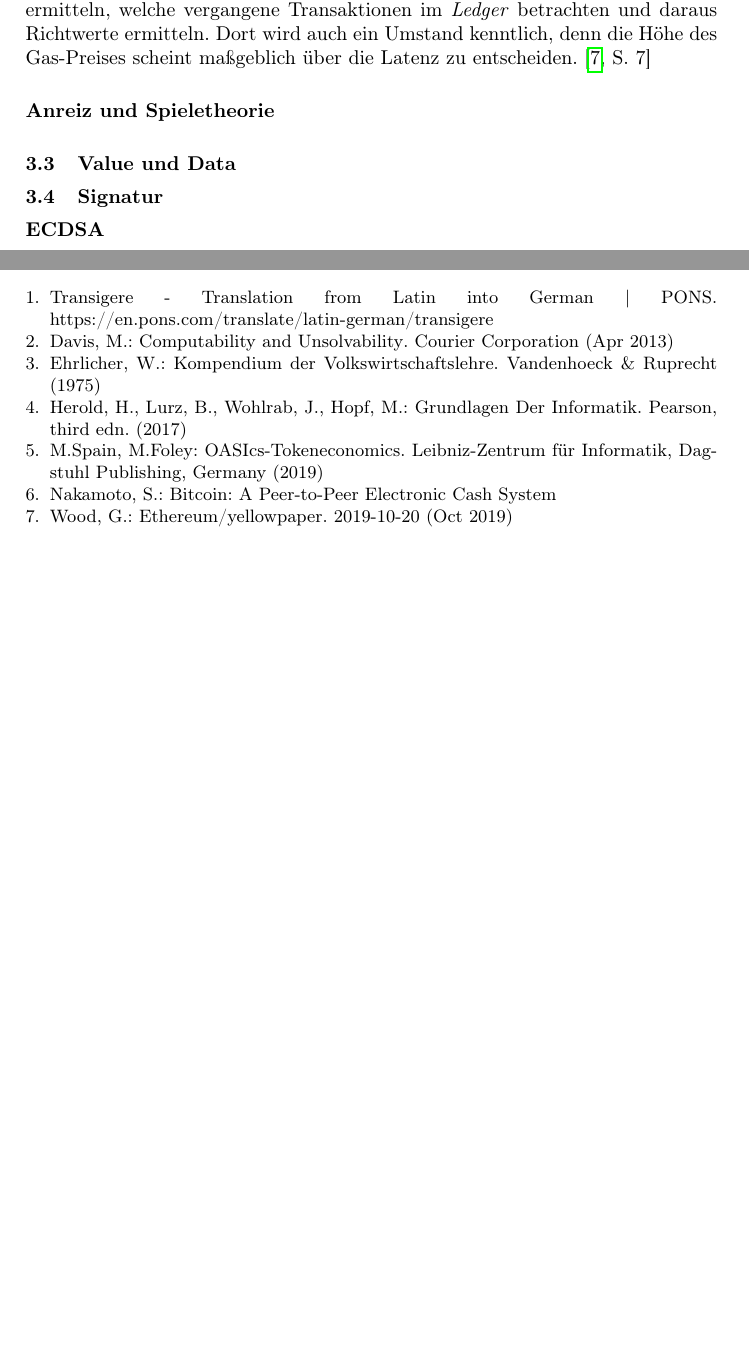
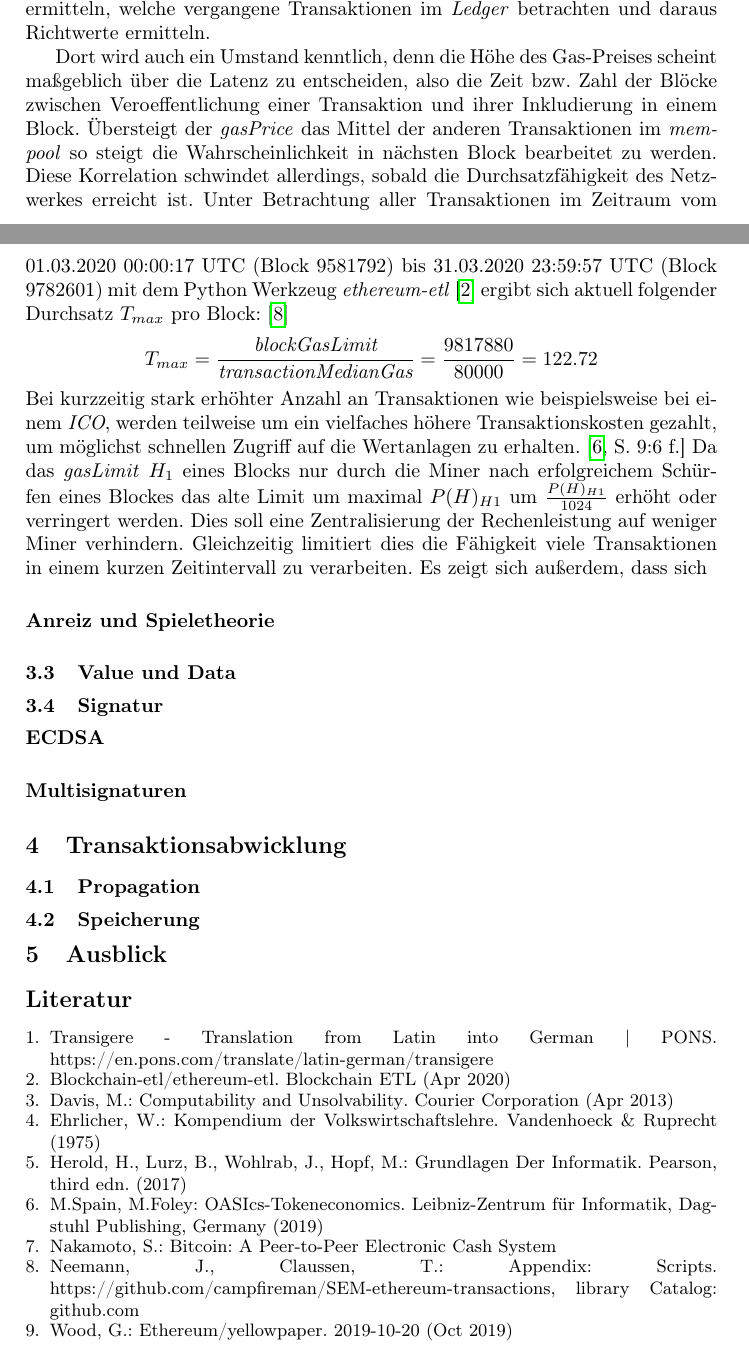
Before and after one commit to campfireman/SEM-ethereum-transactions, a LaTeX paper (paper.tex): two parts of pages 4 and 5 of 5 before the commit and two parts of pages 4 and 5 of 7 after it, joined at a grey line, cut so that both start at the same text, the shorter picture padded with empty space. Compiled offline with pdfLaTeX.

Commit message:
transaktionen daten analyse

```diff
--- a/paper.tex
+++ b/paper.tex
@@ -112,5 +112,10 @@ $$
 Also steigen die Kosten einer Transaktion mit der Größe des Feldes \textit{data} an und $ G_{transaction} $ bestimmt den Basiswert an Gas für eine Transaktion, welcher sich im Jahr 2020 auf 21000 beläuft. Generell sollte das \textit{gasLimit} tendenziell zu hoch angelegt sein, da Transaktionen mit unzureichendem Gas einfach abgebrochen werden \textit{(out-of-gas Exception)}. In diesem Fall wird keine der begonnenen Veränderungen am Zustand gespeichert.
 
 \subsubsection{Preis und Latenz}
-Gas kann bewusst nur mit Ether erworben werden, da die Gas-Preise möglichst unabhändig von den Preisschwankungen (von Ether) sein sollen. Der \textit{gasPrice} kann frei gesetzt werden, auch ein Wert von 0 ist gültig. Ein Richtwert für den Wert lässt sich durch Werkzeuge wie \href{https://www.ethgasstation.info/}{ETH Gas Station} ermitteln, welche vergangene Transaktionen im \textit{Ledger} betrachten und daraus Richtwerte ermitteln. Dort wird auch ein Umstand kenntlich, denn die Höhe des Gas-Preises scheint maßgeblich über die Latenz zu entscheiden.
-\cite[S. 7]{wood_ethereum/yellowpaper_2019}
+Gas kann bewusst nur mit Ether erworben werden, da die Gas-Preise möglichst unabhändig von den Preisschwankungen (von Ether) sein sollen. Der \textit{gasPrice} kann frei gesetzt werden, auch ein Wert von 0 ist gültig. Ein Richtwert für den Wert lässt sich durch Werkzeuge wie \href{https://www.ethgasstation.info/}{ETH Gas Station} ermitteln, welche vergangene Transaktionen im \textit{Ledger} betrachten und daraus Richtwerte ermitteln.
+
+Dort wird auch ein Umstand kenntlich, denn die Höhe des Gas-Preises scheint maßgeblich über die Latenz zu entscheiden, also die Zeit bzw. Zahl der Blöcke zwischen Veroeffentlichung einer Transaktion und ihrer Inkludierung in einem Block. Übersteigt der \textit{gasPrice} das Mittel der anderen Transaktionen im \textit{mempool} so steigt die Wahrscheinlichkeit in nächsten Block bearbeitet zu werden. Diese Korrelation schwindet allerdings, sobald die Durchsatzfähigkeit des Netzwerkes erreicht ist. Unter Betrachtung aller Transaktionen im Zeitraum vom 01.03.2020 00:00:17 UTC (Block 9581792) bis 31.03.2020 23:59:57 UTC (Block 9782601) mit dem Python Werkzeug \textit{ethereum-etl} \cite{noauthor_blockchain-etl/ethereum-etl_2020} ergibt sich aktuell folgender Durchsatz $ T_{max} $ pro Block: \cite{neemann_appendix_nodate}
+$$
+T_{max} = \frac{\textit{blockGasLimit}}{\textit{transactionMedianGas}} = \frac{9817880}{80000} = 122.72
+$$
+Bei kurzzeitig stark erhöhter Anzahl an Transaktionen wie beispielsweise bei einem \textit{ICO}, werden teilweise um ein vielfaches höhere Transaktionskosten gezahlt, um möglichst schnellen Zugriff auf die Wertanlagen zu erhalten. \cite[S. 9:6 f.]{m.spain_oasics-tokeneconomics_2019} Da das \textit{gasLimit} $ H_1 $ eines Blocks nur durch die Miner nach erfolgreichem Schürfen eines Blockes das alte Limit um maximal $ P(H)_{H1} $ um $ \frac{P(H)_{H1}}{1024} $ erhöht oder verringert werden. Dies soll eine Zentralisierung der Rechenleistung auf weniger Miner verhindern. Gleichzeitig limitiert dies die Fähigkeit viele Transaktionen in einem kurzen Zeitintervall zu verarbeiten.
@@ -116,0 +125,3 @@ Gas kann bewusst nur mit Ether erworben werden, da die Gas-Preise möglichst una
+ \label{transactions_gasprice_timeseries}
+\end{figure}
+Es zeigt sich außerdem, dass sich
@@ -117,3 +131,5 @@ Gas kann bewusst nur mit Ether erworben werden, da die Gas-Preise möglichst una
+ \label{blocks_transactions_per_block}
+\end{figure}
 \subsubsection{Anreiz und Spieletheorie}
 
 \subsection{Value und Data}
```
Also changed, not shown: images/transactions_timeseries.png (deleted), paper.pdf, paper.tex (6 more changed lines), 2 other files.
